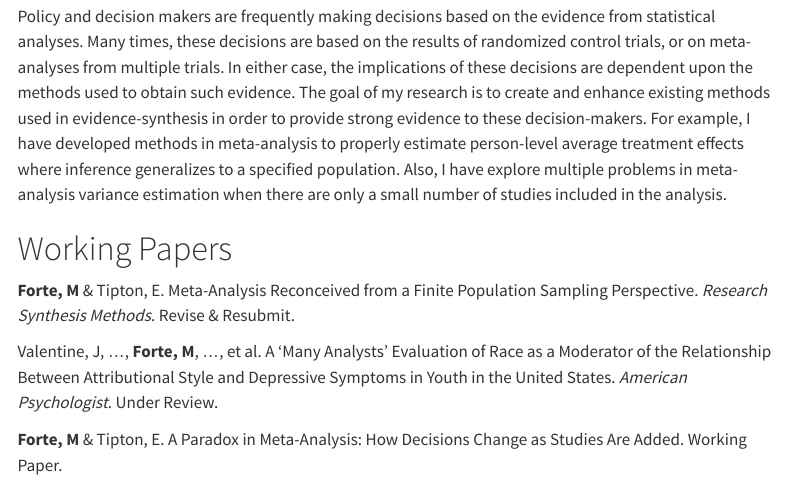
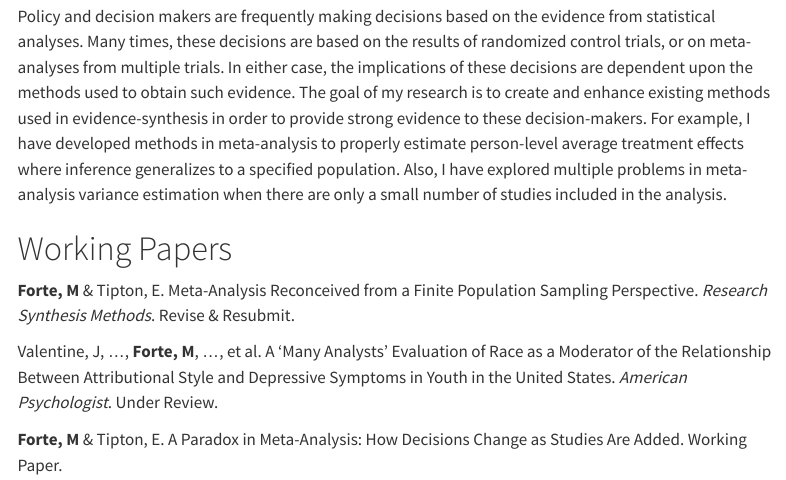
Before and after one commit to MatthewForte/matthewforte.github.io, a Quarto document (research.qmd): the page in a window 1100 px wide, from 180 px down. Rendered offline with R 4.5, knitr and Pandoc in place of Quarto, with nearby package versions; menus at the side of the page are left out.

Commit message:
Another typo

```diff
--- a/research.qmd
+++ b/research.qmd
@@ -4,7 +4,7 @@ format: html
 ---
 My research focuses on statistical methods in meta-analysis and experimental design, with an emphasis on inference implications, generalizability, and statistical decision making. This research is focused on applications in social, behavioral, and health sciences, yet displays methods that are rooted in statistical theory.
 
-Policy and decision makers are frequently making decisions based on the evidence from statistical analyses. Many times, these decisions are based on the results of randomized control trials, or on meta-analyses from multiple trials. In either case, the implications of these decisions are dependent upon the methods used to obtain such evidence. The goal of my research is to create and enhance existing methods used in evidence-synthesis in order to provide strong evidence to these decision-makers. For example, I have developed methods in meta-analysis to properly estimate person-level average treatment effects where inference generalizes to a specified population. Also, I have explore multiple problems in meta-analysis variance estimation when there are only a small number of studies included in the analysis.
+Policy and decision makers are frequently making decisions based on the evidence from statistical analyses. Many times, these decisions are based on the results of randomized control trials, or on meta-analyses from multiple trials. In either case, the implications of these decisions are dependent upon the methods used to obtain such evidence. The goal of my research is to create and enhance existing methods used in evidence-synthesis in order to provide strong evidence to these decision-makers. For example, I have developed methods in meta-analysis to properly estimate person-level average treatment effects where inference generalizes to a specified population. Also, I have explored multiple problems in meta-analysis variance estimation when there are only a small number of studies included in the analysis.
 
 # Working Papers
 **Forte, M** & Tipton, E. Meta-Analysis Reconceived from a Finite Population Sampling Perspective. *Research Synthesis Methods*. Revise & Resubmit.
```
Also changed, not shown: 2 other files.
